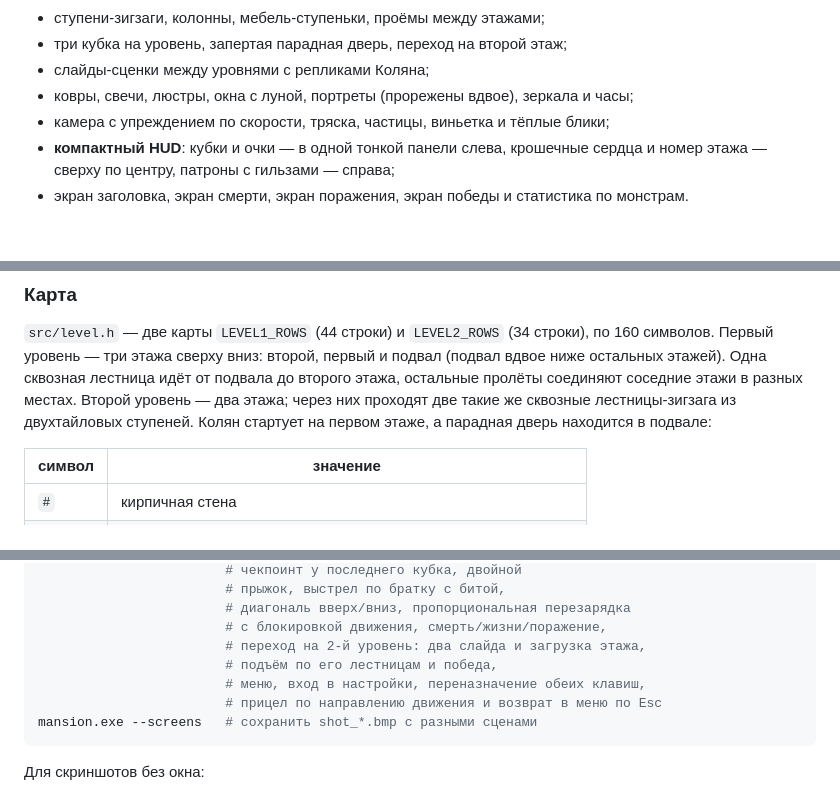
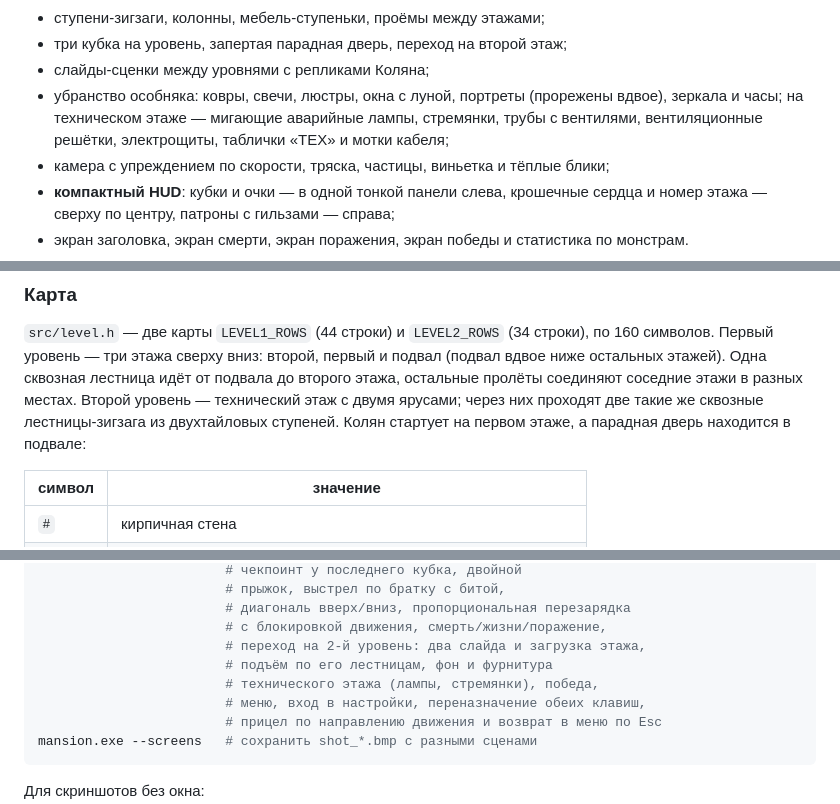
Before and after one commit to nikodimslodavan-coder/kolek, a Markdown page: README.md, 3 parts joined by grey strips. Drawn GitHub-style; blank space fills up the shorter version.

```diff
--- a/README.md
+++ b/README.md
@@ -93,8 +95,10 @@ Windows, Ubuntu/Linux и Android; на телефоне появляются э
 - ступени-зигзаги, колонны, мебель-ступеньки, проёмы между этажами;
 - три кубка на уровень, запертая парадная дверь, переход на второй этаж;
 - слайды-сценки между уровнями с репликами Коляна;
-- ковры, свечи, люстры, окна с луной, портреты (прорежены вдвое),
-  зеркала и часы;
+- убранство особняка: ковры, свечи, люстры, окна с луной, портреты
+  (прорежены вдвое), зеркала и часы; на техническом этаже — мигающие
+  аварийные лампы, стремянки, трубы с вентилями, вентиляционные решётки,
+  электрощиты, таблички «ТЕХ» и мотки кабеля;
 - камера с упреждением по скорости, тряска, частицы, виньетка и тёплые блики;
 - **компактный HUD**: кубки и очки — в одной тонкой панели слева, крошечные
   сердца и номер этажа — сверху по центру, патроны с гильзами — справа;
@@ -347,9 +351,9 @@ android/       — Gradle-проект Android-приложения
 первый и подвал (подвал вдвое ниже остальных этажей). Одна сквозная лестница
 идёт от подвала до второго этажа,
 остальные пролёты соединяют соседние этажи в разных местах. Второй уровень —
-два этажа; через них проходят две такие же сквозные лестницы-зигзага из
-двухтайловых ступеней. Колян стартует на первом этаже, а парадная дверь
-находится в подвале:
+технический этаж с двумя ярусами; через них проходят две такие же сквозные
+лестницы-зигзага из двухтайловых ступеней. Колян стартует на первом этаже, а
+парадная дверь находится в подвале:
 
 | символ | значение |
 |---|---|
@@ -388,7 +392,8 @@ mansion.exe --smoke     # автопроверка: старт на 1-м эта
                         # диагональ вверх/вниз, пропорциональная перезарядка
                         # с блокировкой движения, смерть/жизни/поражение,
                         # переход на 2-й уровень: два слайда и загрузка этажа,
-                        # подъём по его лестницам и победа,
+                        # подъём по его лестницам, фон и фурнитура
+                        # технического этажа (лампы, стремянки), победа,
                         # меню, вход в настройки, переназначение обеих клавиш,
                         # прицел по направлению движения и возврат в меню по Esc
 mansion.exe --screens   # сохранить shot_*.bmp с разными сценами
```
Also changed, not shown: other parts of README.md (+5 -3 lines), screenshots/shot_doberman.png, screenshots/shot_level2.png, screenshots/shot_win.png, 3 other files.
